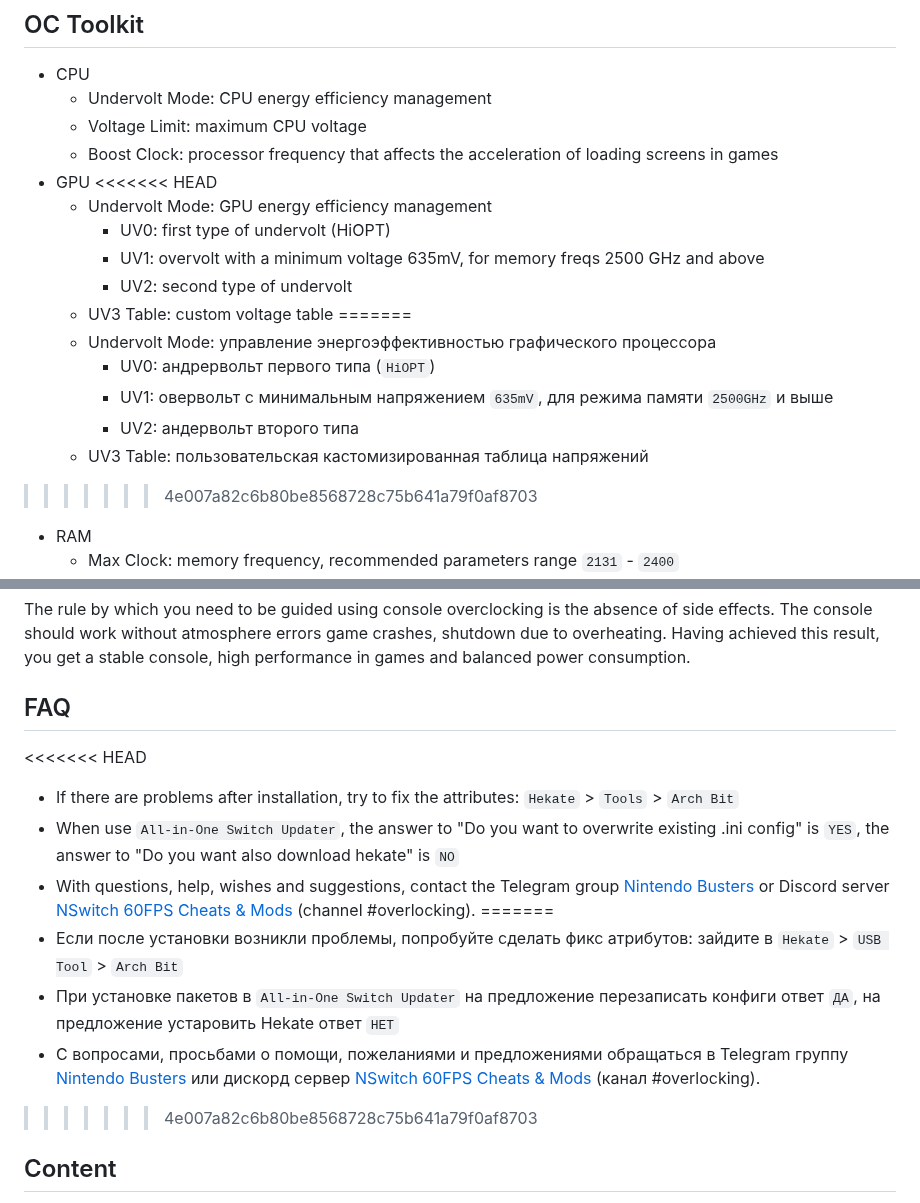
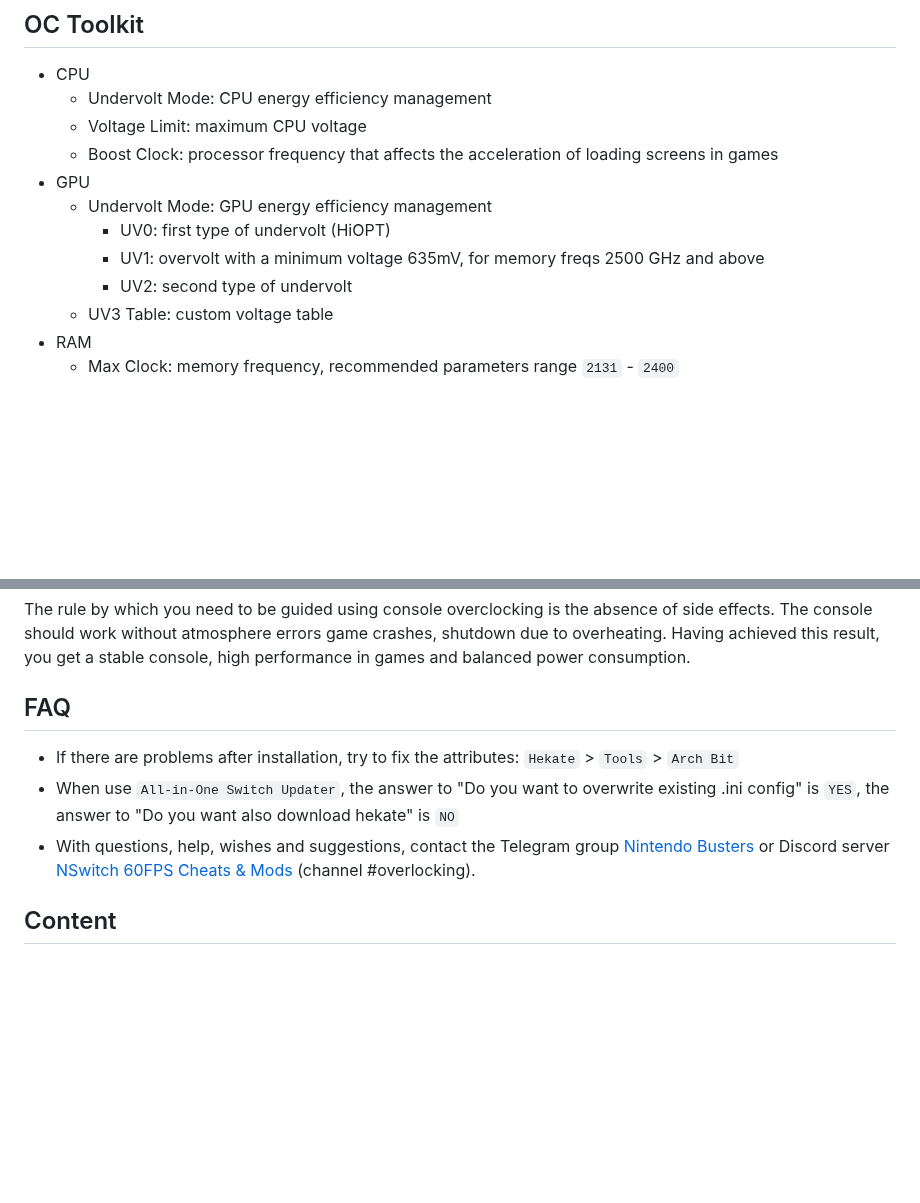
Before and after one commit to CatcherITGF/NX-Venom, a Markdown page: README.md, 2 parts joined by grey strips. Rendered like a GitHub page; blank space fills up the shorter version.

Commit message:
Refactoring

```diff
--- a/README.md
+++ b/README.md
@@ -32,19 +32,11 @@ Discord: [NSwitch 60FPS Cheats & Mods](https://discord.gg/UZZbScp2) (канал
   * Voltage Limit: maximum CPU voltage
   * Boost Clock: processor frequency that affects the acceleration of loading screens in games
 * GPU
-<<<<<<< HEAD
   * Undervolt Mode: GPU energy efficiency management
     * UV0: first type of undervolt (HiOPT)
     * UV1: overvolt with a minimum voltage 635mV, for memory freqs 2500 GHz and above
     * UV2: second type of undervolt
   * UV3 Table: custom voltage table
-=======
-  * Undervolt Mode: управление энергоэффективностью графического процессора
-    * UV0: андрервольт первого типа (`HiOPT`)
-    * UV1: овервольт с минимальным напряжением `635mV`, для режима памяти `2500GHz` и выше
-    * UV2: андервольт второго типа
-  * UV3 Table: пользовательская кастомизированная таблица напряжений
->>>>>>> 4e007a82c6b80be8568728c75b641a79f0af8703
 * RAM
   * Max Clock: memory frequency, recommended parameters range `2131` - `2400`
   * Vddq: supply voltage to the output buffers of a memory chip
@@ -58,15 +50,9 @@ The rule by which you need to be guided using console overclocking is the absenc
 
 ## FAQ
 
-<<<<<<< HEAD
 - If there are problems after installation, try to fix the attributes: `Hekate` > `Tools` > `Arch Bit`
 - When use `All-in-One Switch Updater`, the answer to "Do you want to overwrite existing .ini config" is `YES`, the answer to "Do you want also download hekate" is `NO`
 - With questions, help, wishes and suggestions, contact the Telegram group [Nintendo Busters](https://t.me/NintendoBusters) or Discord server [NSwitch 60FPS Cheats & Mods](https://discord.gg/UZZbScp2) (channel #overlocking).
-=======
-- Если после установки возникли проблемы, попробуйте сделать фикс атрибутов: зайдите в `Hekate` > `USB Tool` > `Arch Bit`
-- При установке пакетов в `All-in-One Switch Updater` на предложение перезаписать конфиги ответ `ДА`, на предложение устаровить Hekate ответ `НЕТ`
-- С вопросами, просьбами о помощи, пожеланиями и предложениями обращаться в Telegram группу [Nintendo Busters](https://t.me/NintendoBusters) или дискорд сервер [NSwitch 60FPS Cheats & Mods](https://discord.gg/UZZbScp2) (канал #overlocking).
->>>>>>> 4e007a82c6b80be8568728c75b641a79f0af8703
 
 ## Content
 
```
Also changed, not shown: README-ru.md (+1 -1 lines).
